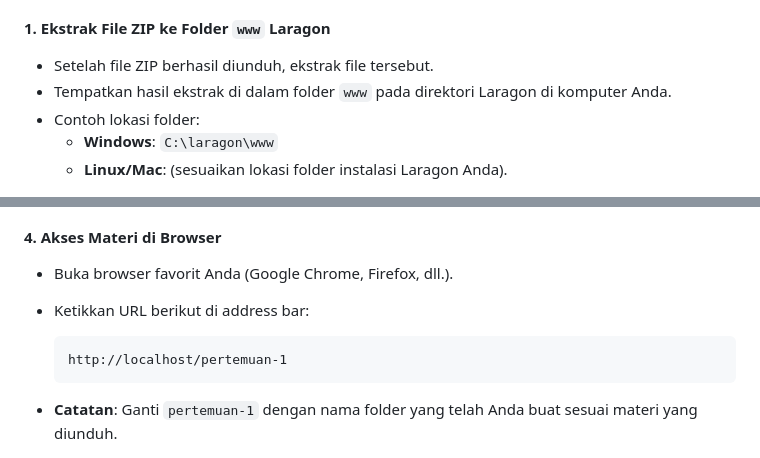
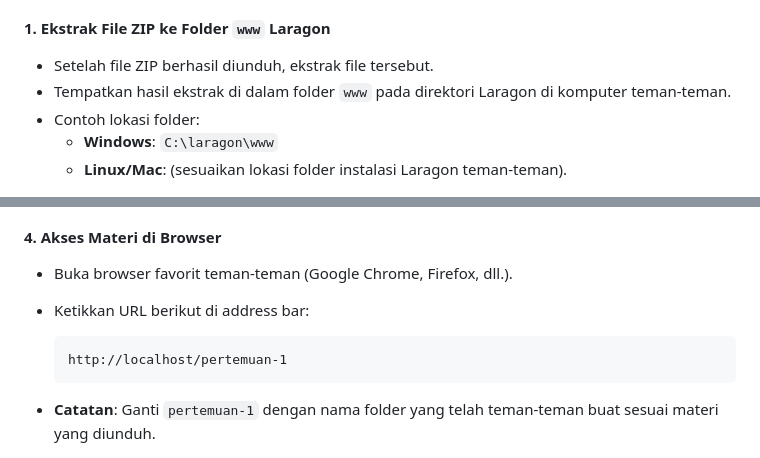
Before and after one commit to amccamikom/amcc-web-backend-2024, a Markdown page: README.md, 2 parts joined by grey strips. Rendered like a GitHub page.

Commit message:
chore: update wording from 'anda' to 'teman-teman'

````diff
--- a/README.md
+++ b/README.md
@@ -50,10 +50,10 @@ Setelah mengunduh dan mengekstrak materi dari repository, ikuti langkah-langkah
 #### 1. Ekstrak File ZIP ke Folder `www` Laragon
 
 -   Setelah file ZIP berhasil diunduh, ekstrak file tersebut.
--   Tempatkan hasil ekstrak di dalam folder `www` pada direktori Laragon di komputer Anda.
+-   Tempatkan hasil ekstrak di dalam folder `www` pada direktori Laragon di komputer teman-teman.
 -   Contoh lokasi folder:
     -   **Windows**: `C:\laragon\www`
-    -   **Linux/Mac**: (sesuaikan lokasi folder instalasi Laragon Anda).
+    -   **Linux/Mac**: (sesuaikan lokasi folder instalasi Laragon teman-teman).
 
 ![Langkah 1: Ekstrak File ZIP](./img/run/step-1.png)
 
@@ -75,14 +75,14 @@ Setelah mengunduh dan mengekstrak materi dari repository, ikuti langkah-langkah
 
 #### 4. Akses Materi di Browser
 
--   Buka browser favorit Anda (Google Chrome, Firefox, dll.).
+-   Buka browser favorit teman-teman (Google Chrome, Firefox, dll.).
 -   Ketikkan URL berikut di address bar:
 
     ```plaintext
     http://localhost/pertemuan-1
     ```
 
--   **Catatan**: Ganti `pertemuan-1` dengan nama folder yang telah Anda buat sesuai materi yang diunduh.
+-   **Catatan**: Ganti `pertemuan-1` dengan nama folder yang telah teman-teman buat sesuai materi yang diunduh.
 
 ![Langkah 4: Akses Materi di Browser](./img/run/step-4.png)
 
````
